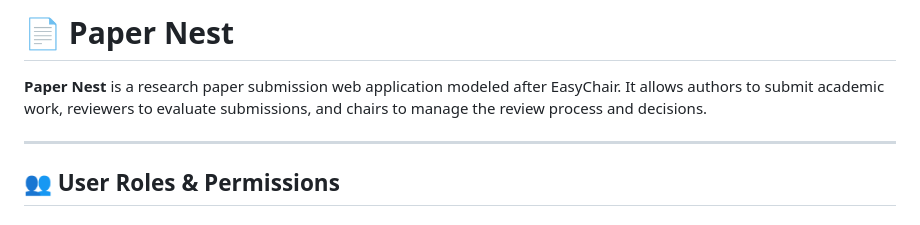
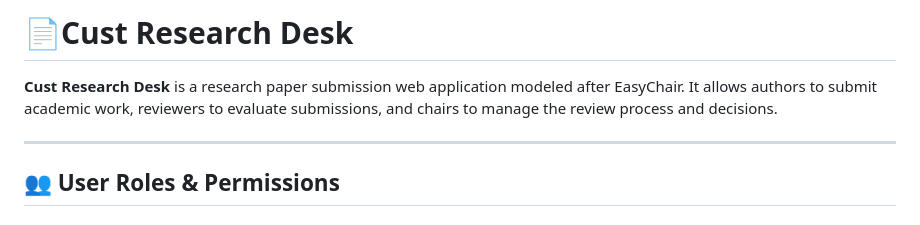
Before and after one commit to sana004444/Paper_Nest, a Markdown page: README.md, the part around the change. Rendered like a GitHub page.

```diff
--- a/README.md
+++ b/README.md
@@ -1,6 +1,6 @@
-# 📄 Paper Nest
+# 📄Cust Research Desk
 
-**Paper Nest** is a research paper submission web application modeled after EasyChair. It allows authors to submit academic work, reviewers to evaluate submissions, and chairs to manage the review process and decisions.
+**Cust Research Desk** is a research paper submission web application modeled after EasyChair. It allows authors to submit academic work, reviewers to evaluate submissions, and chairs to manage the review process and decisions.
 
 ---
 
```
